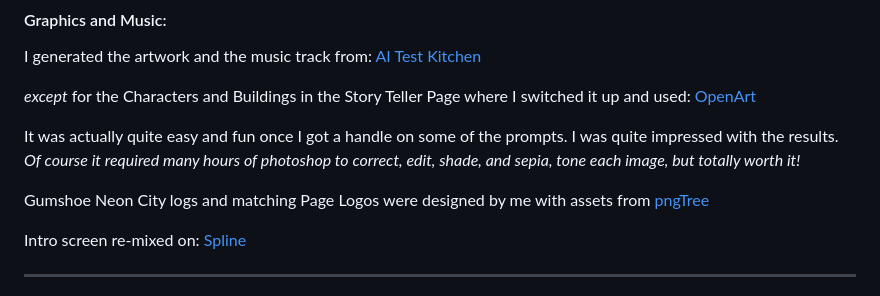
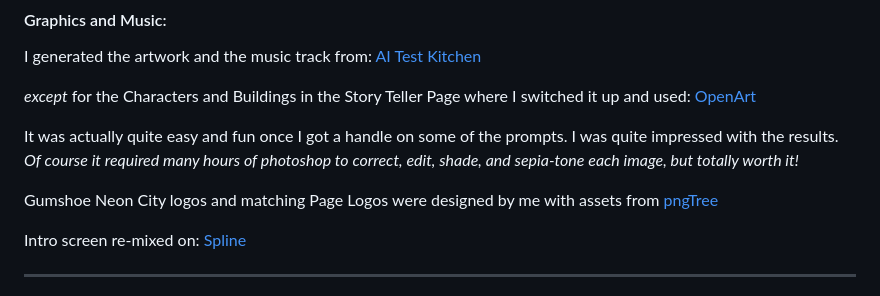
Before and after one commit to 8BitGinger/gumshoe, a Markdown page: README.md, the part around the change printed below. Drawn GitHub-style; folded sections open.

```diff
--- a/README.md
+++ b/README.md
@@ -181,9 +181,9 @@ I generated the artwork and the music track from:
 _except_ for the Characters and Buildings in the Story Teller Page where I switched it up and used:
 [OpenArt](https://openart.ai/)
 
-It was actually quite easy and fun once I got a handle on some of the prompts. I was quite impressed with the results. _Of course it required many hours of photoshop to correct, edit, shade, and sepia, tone each image, but totally worth it!_
+It was actually quite easy and fun once I got a handle on some of the prompts. I was quite impressed with the results. _Of course it required many hours of photoshop to correct, edit, shade, and sepia-tone each image, but totally worth it!_
 
-Gumshoe Neon City logs and matching Page Logos were designed by me with assets from [pngTree](https://pngtree.com/)
+Gumshoe Neon City logos and matching Page Logos were designed by me with assets from [pngTree](https://pngtree.com/)
 
 Intro screen re-mixed on: [Spline](https://spline.design/)
 
```
Also changed, not shown: other parts of README.md (+10 -0 lines), assets/readme/ai-readme.png (added).
